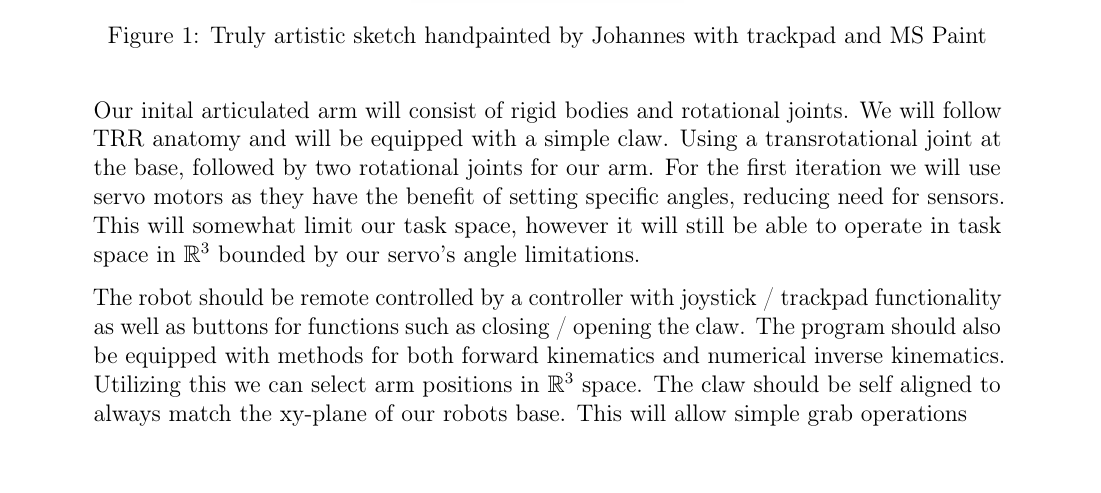
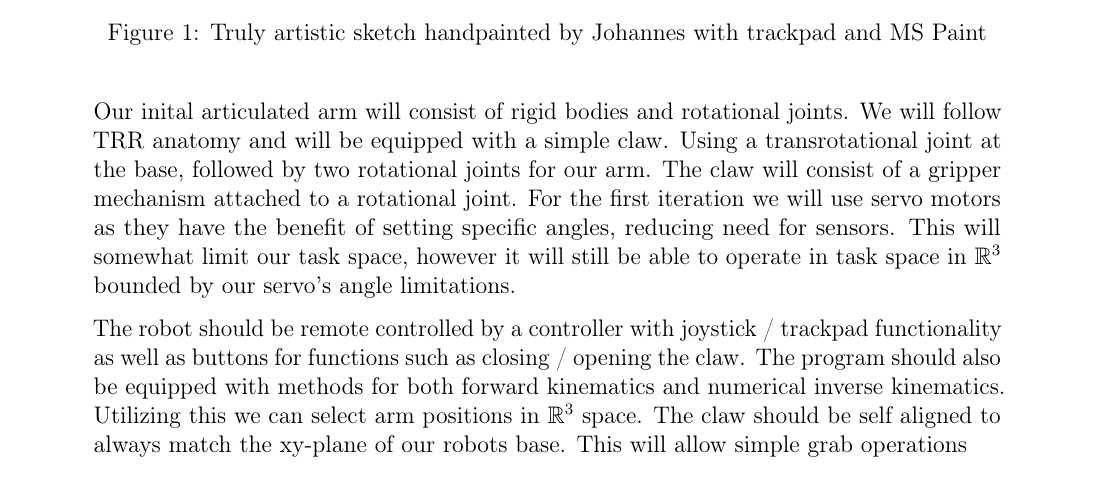
Before and after one commit to JohannesStandal/Eik---Project-Louis, a LaTeX document (Report/report.tex): part of page 2 of 3, cut so that both start at the same text. Compiled offline with pdfLaTeX.

Commit message:
added something

```diff
--- a/Report/report.tex
+++ b/Report/report.tex
@@ -77,7 +77,8 @@ guidelines.
 
 Our inital articulated arm will consist of rigid bodies and rotational joints. We will
 follow TRR anatomy and will be equipped with a simple claw.
-Using a transrotational joint at the base, followed by two rotational joints for our arm.
+Using a transrotational joint at the base, followed by two rotational joints for our arm. The claw will
+consist of a gripper mechanism attached to a rotational joint.
 For the first iteration we will use servo motors as they have the benefit of setting specific angles,
 reducing need for sensors. This will somewhat limit our task space, however it will still be able to
 operate in task space in $\mathbb{R}^3$ bounded by our servo's angle limitations.
```
